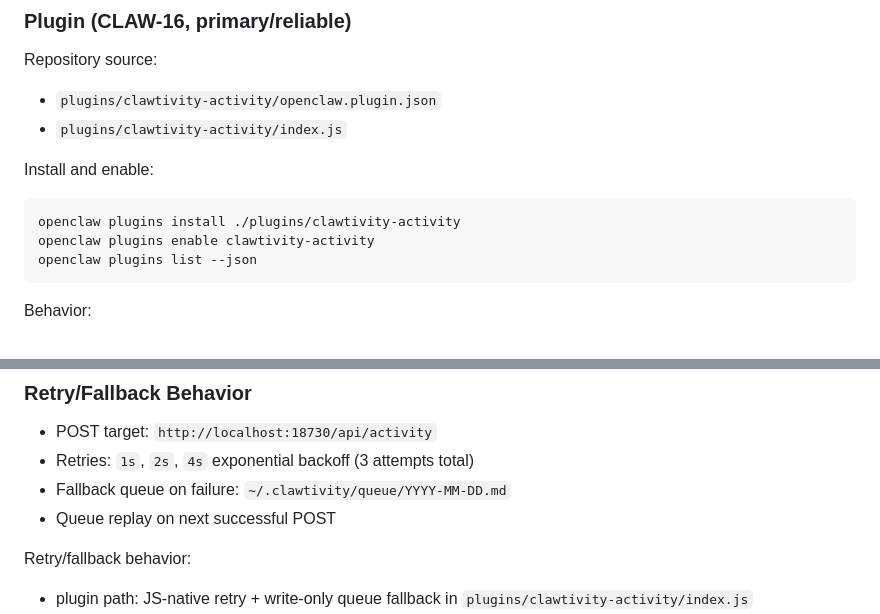
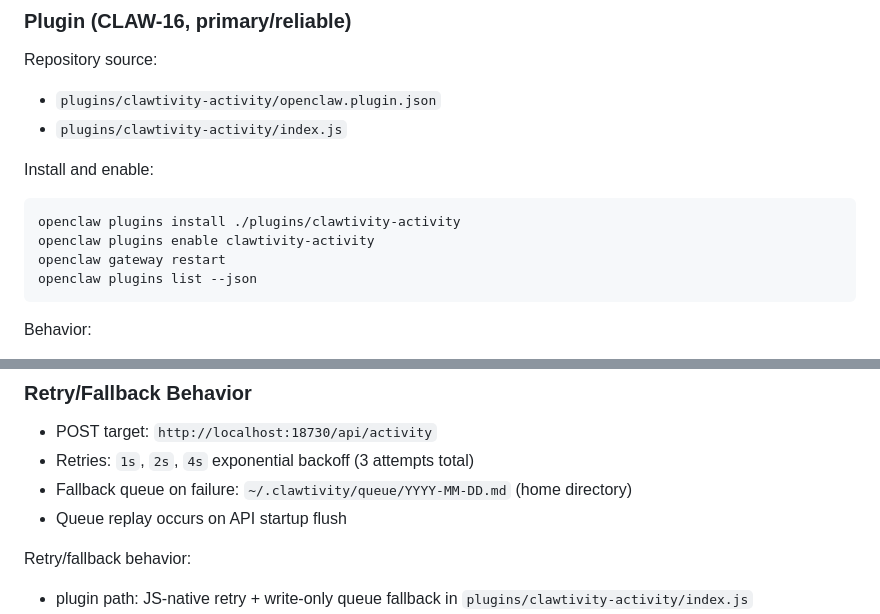
Before and after one commit to hail2skins/clawtivity, a Markdown page: README.md, 2 parts joined by grey strips. Drawn GitHub-style.

Commit message:
[CLAW-18] Clarify plugin restart and queue replay behavior in README

````diff
--- a/README.md
+++ b/README.md
@@ -109,6 +109,7 @@ Install and enable:
 ```bash
 openclaw plugins install ./plugins/clawtivity-activity
 openclaw plugins enable clawtivity-activity
+openclaw gateway restart
 openclaw plugins list --json
 ```
 
@@ -152,8 +153,8 @@ echo "$JSON" | python3 ~/.openclaw/skills/clawtivity/scripts/log_activity.py
 
 - POST target: `http://localhost:18730/api/activity`
 - Retries: `1s`, `2s`, `4s` exponential backoff (3 attempts total)
-- Fallback queue on failure: `~/.clawtivity/queue/YYYY-MM-DD.md`
-- Queue replay on next successful POST
+- Fallback queue on failure: `~/.clawtivity/queue/YYYY-MM-DD.md` (home directory)
+- Queue replay occurs on API startup flush
 
 Retry/fallback behavior:
 - plugin path: JS-native retry + write-only queue fallback in `plugins/clawtivity-activity/index.js`
````
